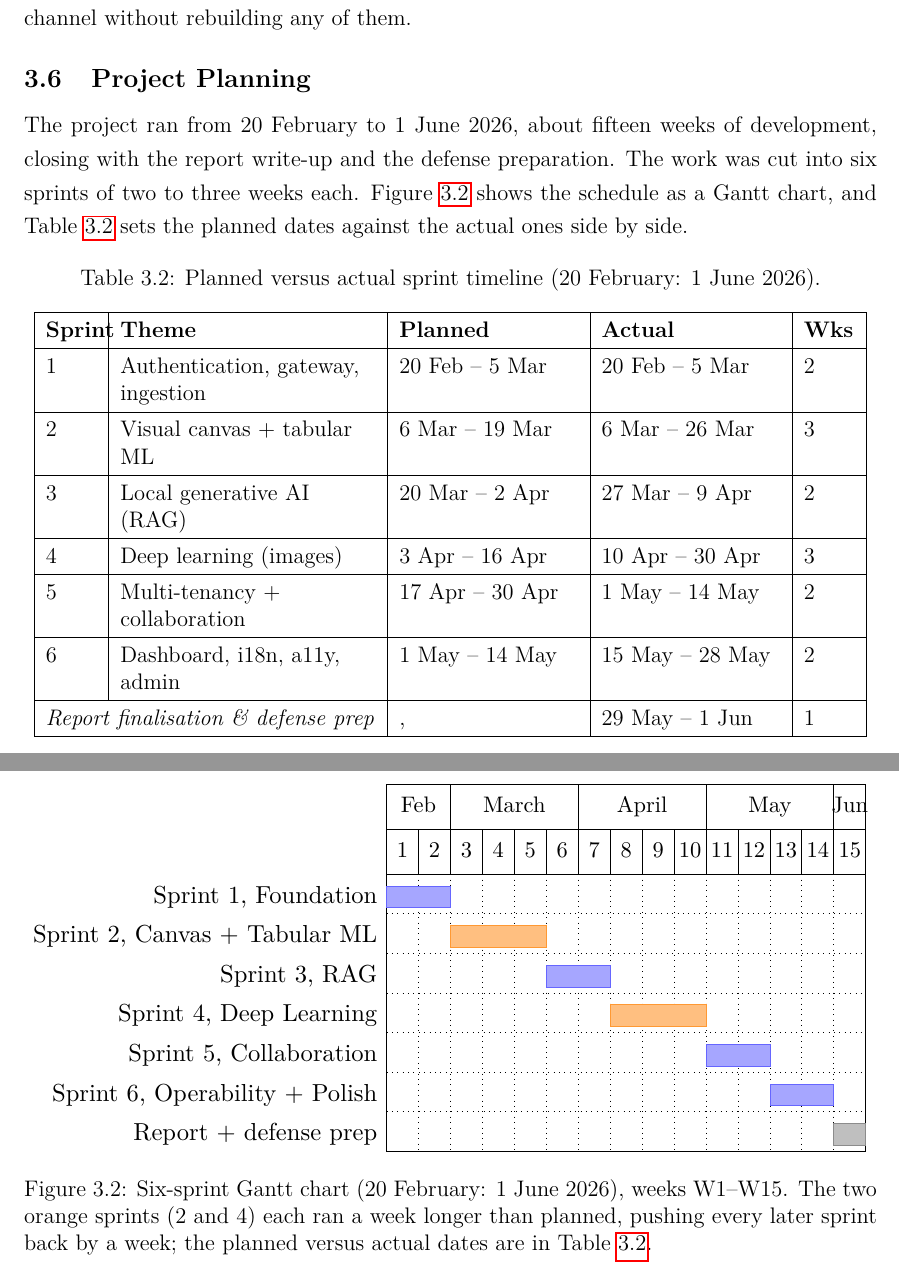
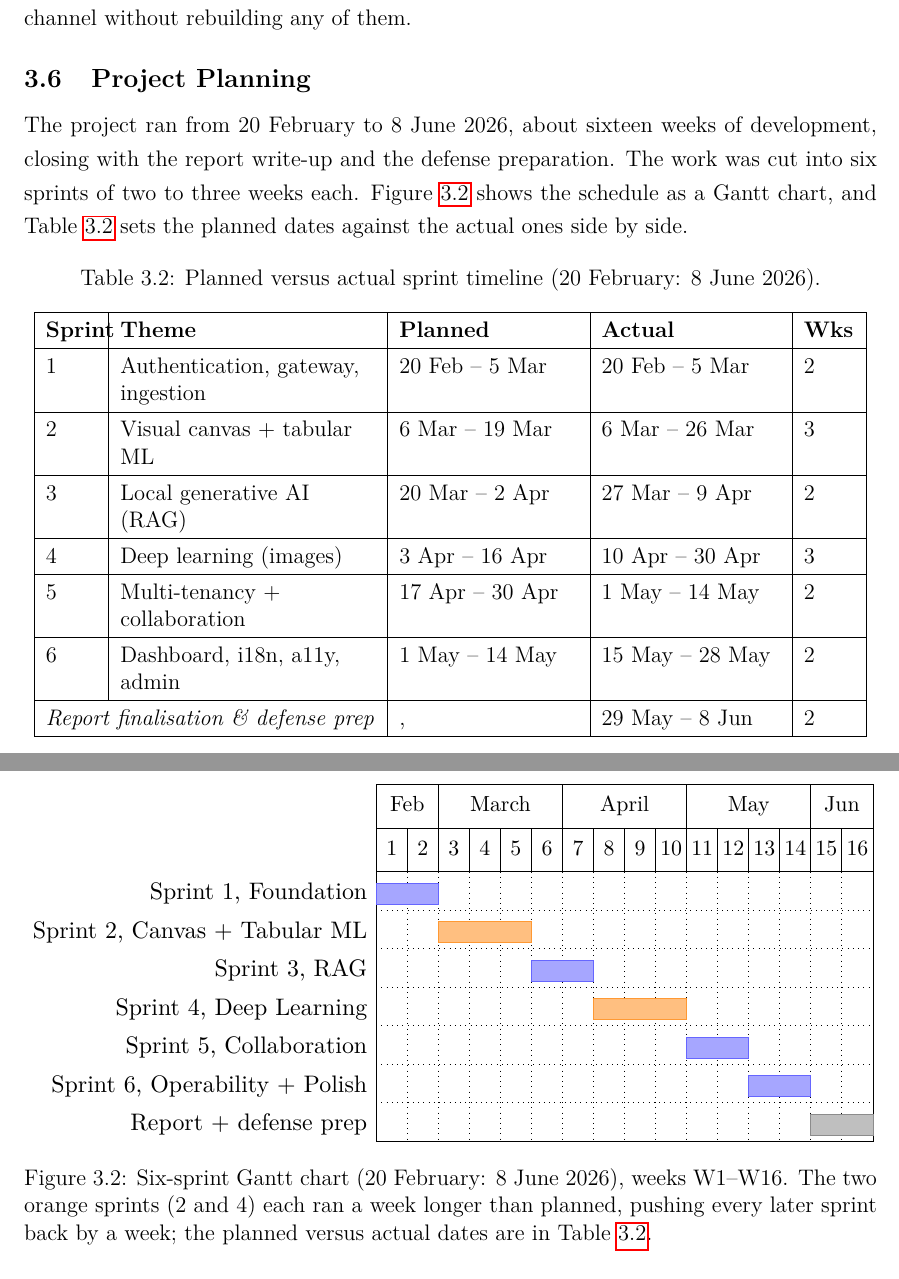
Before and after one commit to WhatIsThePoint/No-Code-AI-Platform-, a LaTeX thesis (finalReportData.tex): two parts of pages 37 and 38 of 138, joined at a grey line, cut so that both start at the same text. Compiled offline with pdfLaTeX.

Commit message:
docs(report): extend project timeline end to 8 June 2026 (report/defense prep 29 May - 8 Jun); update Gantt to W16 + table + prose

```diff
--- a/finalReportData.tex
+++ b/finalReportData.tex
@@ -863,7 +863,7 @@ without rebuilding any of them.
 
 \section{Project Planning}
 
-The project ran from 20 February to 1 June 2026, about fifteen
+The project ran from 20 February to 8 June 2026, about sixteen
 weeks of development, closing with the report write-up and the defense
 preparation. The work was cut into six sprints of two to three weeks
 each. Figure~\ref{fig:ch3_gantt} shows the schedule as a Gantt chart,
@@ -872,7 +872,7 @@ ones side by side.
 
 \begin{table}[H]
 \centering
-\caption{Planned versus actual sprint timeline (20 February: 1 June 2026).}
+\caption{Planned versus actual sprint timeline (20 February: 8 June 2026).}
 \label{tab:timeline}
 \begin{tabular}{|p{0.06\linewidth}|L{0.30\linewidth}|L{0.21\linewidth}|L{0.21\linewidth}|p{0.06\linewidth}|}
 \hline
@@ -884,7 +884,7 @@ ones side by side.
 4 & Deep learning (images) & 3 Apr -- 16 Apr & 10 Apr -- 30 Apr & 3 \\ \hline
 5 & Multi-tenancy + collaboration & 17 Apr -- 30 Apr & 1 May -- 14 May & 2 \\ \hline
 6 & Dashboard, i18n, a11y, admin & 1 May -- 14 May & 15 May -- 28 May & 2 \\ \hline
-\multicolumn{2}{|l|}{\textit{Report finalisation \& defense prep}} &, & 29 May -- 1 Jun & 1 \\
+\multicolumn{2}{|l|}{\textit{Report finalisation \& defense prep}} &, & 29 May -- 8 Jun & 2 \\
 \hline
 \end{tabular}
 \end{table}
@@ -902,20 +902,20 @@ ones side by side.
   bar height=0.55,
   y unit chart=0.62cm,
   y unit title=0.7cm,
-]{1}{15}
-  \gantttitle{Feb}{2}\gantttitle{March}{4}\gantttitle{April}{4}\gantttitle{May}{4}\gantttitle{Jun}{1} \\
-  \gantttitlelist{1,...,15}{1} \\
+]{1}{16}
+  \gantttitle{Feb}{2}\gantttitle{March}{4}\gantttitle{April}{4}\gantttitle{May}{4}\gantttitle{Jun}{2} \\
+  \gantttitlelist{1,...,16}{1} \\
   \ganttbar{Sprint 1, Foundation}{1}{2} \\
   \ganttbar[bar/.append style={fill=orange!50, draw=orange!80}]{Sprint 2, Canvas + Tabular ML}{3}{5} \\
   \ganttbar{Sprint 3, RAG}{6}{7} \\
   \ganttbar[bar/.append style={fill=orange!50, draw=orange!80}]{Sprint 4, Deep Learning}{8}{10} \\
   \ganttbar{Sprint 5, Collaboration}{11}{12} \\
   \ganttbar{Sprint 6, Operability + Polish}{13}{14} \\
-  \ganttbar[bar/.append style={fill=black!25, draw=black!45}]{Report + defense prep}{15}{15}
+  \ganttbar[bar/.append style={fill=black!25, draw=black!45}]{Report + defense prep}{15}{16}
 \end{ganttchart}%
 }
-\caption{Six-sprint Gantt chart (20 February: 1 June 2026), weeks
-W1--W15. The two orange sprints (2 and 4) each ran a week longer than
+\caption{Six-sprint Gantt chart (20 February: 8 June 2026), weeks
+W1--W16. The two orange sprints (2 and 4) each ran a week longer than
 planned, pushing every later sprint back by a week; the planned versus
 actual dates are in Table~\ref{tab:timeline}.}
 \label{fig:ch3_gantt}
```
Also changed, not shown: finalReportData.tex (2 more changed lines).
